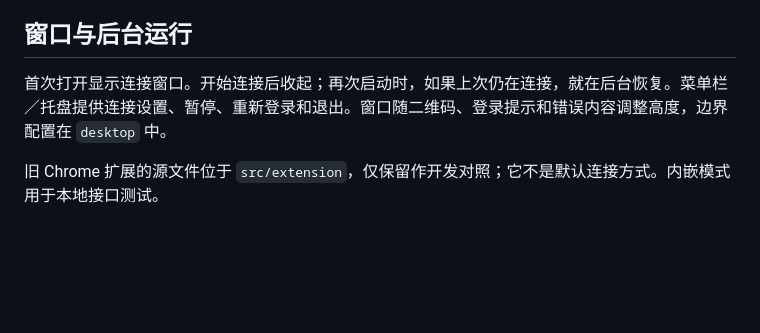
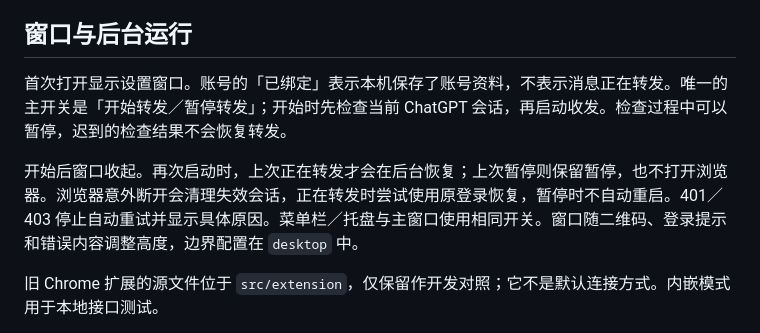
Before and after one commit to Yugo616/wechat-dot, a Markdown page: docs/development.md, the part around the change. Rendered like a GitHub page; blank space fills up the shorter version.

```diff
--- a/docs/development.md
+++ b/docs/development.md
@@ -48,7 +48,9 @@ dot 回复中的文件从文件元数据取得下载地址，生成图片保留
 
 ## 窗口与后台运行
 
-首次打开显示连接窗口。开始连接后收起；再次启动时，如果上次仍在连接，就在后台恢复。菜单栏／托盘提供连接设置、暂停、重新登录和退出。窗口随二维码、登录提示和错误内容调整高度，边界配置在 `desktop` 中。
+首次打开显示设置窗口。账号的「已绑定」表示本机保存了账号资料，不表示消息正在转发。唯一的主开关是「开始转发／暂停转发」；开始时先检查当前 ChatGPT 会话，再启动收发。检查过程中可以暂停，迟到的检查结果不会恢复转发。
+
+开始后窗口收起。再次启动时，上次正在转发才会在后台恢复；上次暂停则保留暂停，也不打开浏览器。浏览器意外断开会清理失效会话，正在转发时尝试使用原登录恢复，暂停时不自动重启。401／403 停止自动重试并显示具体原因。菜单栏／托盘与主窗口使用相同开关。窗口随二维码、登录提示和错误内容调整高度，边界配置在 `desktop` 中。
 
 旧 Chrome 扩展的源文件位于 `src/extension`，仅保留作开发对照；它不是默认连接方式。内嵌模式用于本地接口测试。
 
```
Also changed, not shown: README.md (+7 -5 lines), docs/testing.md (+8 -0 lines), assets/screenshot.png, 14 other files.
